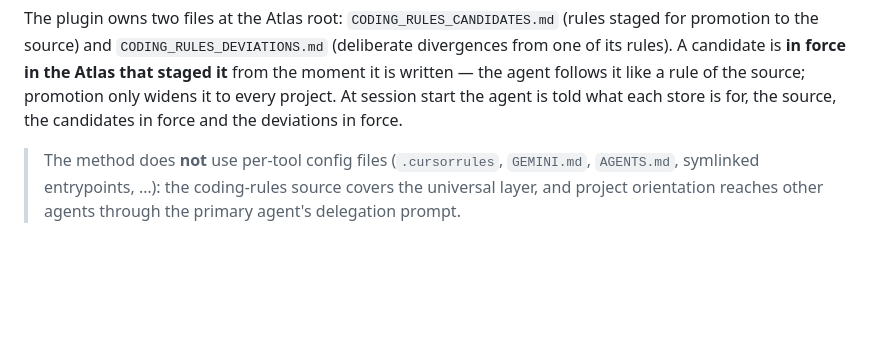
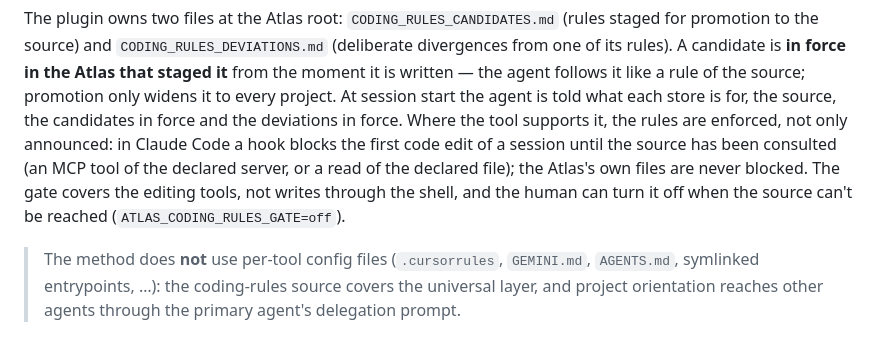
Before and after one commit to paranoid-software/atlas, a Markdown page: method/02-stores-model.md, the part around the change. Drawn GitHub-style; blank space fills up the shorter version.

```diff
--- a/method/02-stores-model.md
+++ b/method/02-stores-model.md
@@ -38,7 +38,12 @@ promotion to the source) and `CODING_RULES_DEVIATIONS.md` (deliberate divergence
 its rules). A candidate is **in force in the Atlas that staged it** from the moment it is
 written — the agent follows it like a rule of the source; promotion only widens it to every
 project. At session start the agent is told what each store is for, the source, the candidates
-in force and the deviations in force.
+in force and the deviations in force. Where the tool supports it, the rules are enforced, not
+only announced: in Claude Code a hook blocks the first code edit of a session until the source
+has been consulted (an MCP tool of the declared server, or a read of the declared file); the
+Atlas's own files are never blocked. The gate covers the editing tools, not writes through the
+shell, and the human can turn it off when the source can't be reached
+(`ATLAS_CODING_RULES_GATE=off`).
 
 > The method does **not** use per-tool config files (`.cursorrules`, `GEMINI.md`,
 > `AGENTS.md`, symlinked entrypoints, …): the coding-rules source covers the universal layer,
```
Also changed, not shown: method/05-discipline.md (+15 -10 lines).
